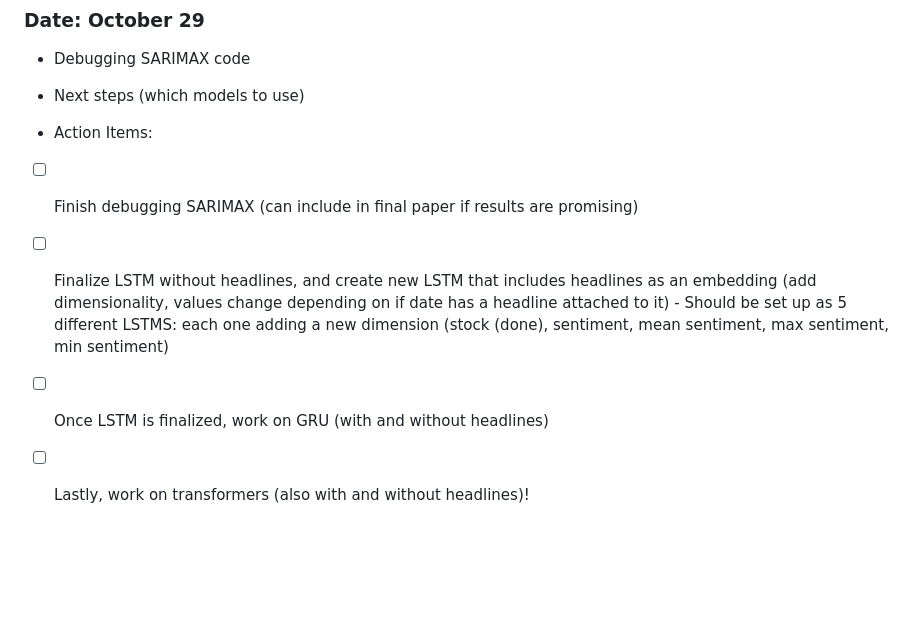
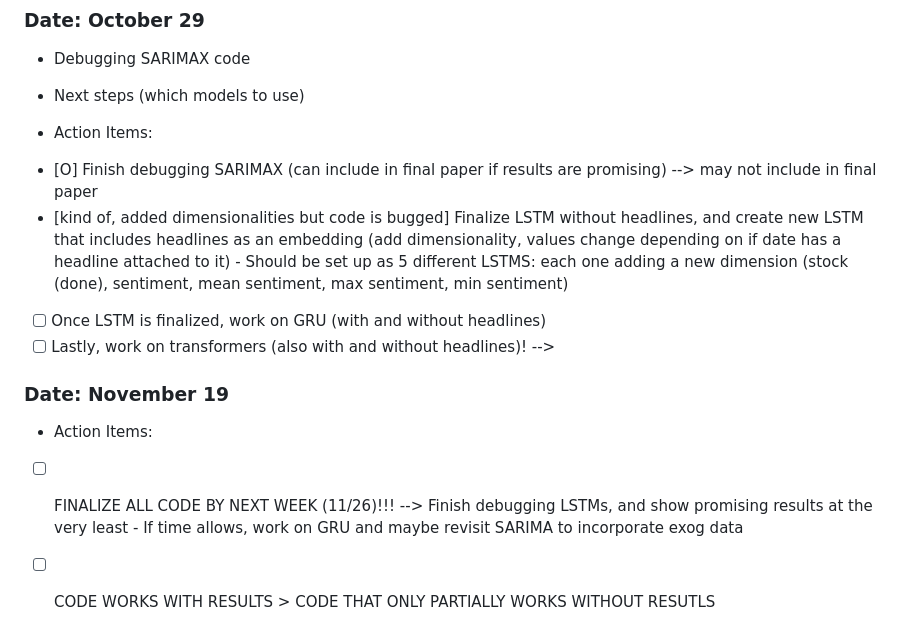
Before and after one commit to danifelberg/Capstone, a Markdown page: reports/Progress_Report/Progress_Report.md, the part around the change. Rendered like a GitHub page; blank space fills up the shorter version.

```diff
--- a/reports/Progress_Report/Progress_Report.md
+++ b/reports/Progress_Report/Progress_Report.md
@@ -78,8 +78,14 @@ https://www.markdownguide.org/cheat-sheet/
 - Next steps (which models to use)
 
 - Action Items:
-* [ ] Finish debugging SARIMAX (can include in final paper if results are promising)
-* [ ] Finalize LSTM without headlines, and create new LSTM that includes headlines as an embedding (add dimensionality, values change depending on if date has a headline attached to it)
+* [O] Finish debugging SARIMAX (can include in final paper if results are promising) --> may not include in final paper
+* [kind of, added dimensionalities but code is bugged] Finalize LSTM without headlines, and create new LSTM that includes headlines as an embedding (add dimensionality, values change depending on if date has a headline attached to it)
       - Should be set up as 5 different LSTMS: each one adding a new dimension (stock (done), sentiment, mean sentiment, max sentiment, min sentiment)
 * [ ] Once LSTM is finalized, work on GRU (with and without headlines)
-* [ ] Lastly, work on transformers (also with and without headlines)!
+* [ ] Lastly, work on transformers (also with and without headlines)! -->
+
+### Date: November 19
+- Action Items:
+* [ ] FINALIZE ALL CODE BY NEXT WEEK (11/26)!!! --> Finish debugging LSTMs, and show promising results at the very least
+      - If time allows, work on GRU and maybe revisit SARIMA to incorporate exog data
+* [ ] CODE WORKS WITH RESULTS > CODE THAT ONLY PARTIALLY WORKS WITHOUT RESUTLS
```
